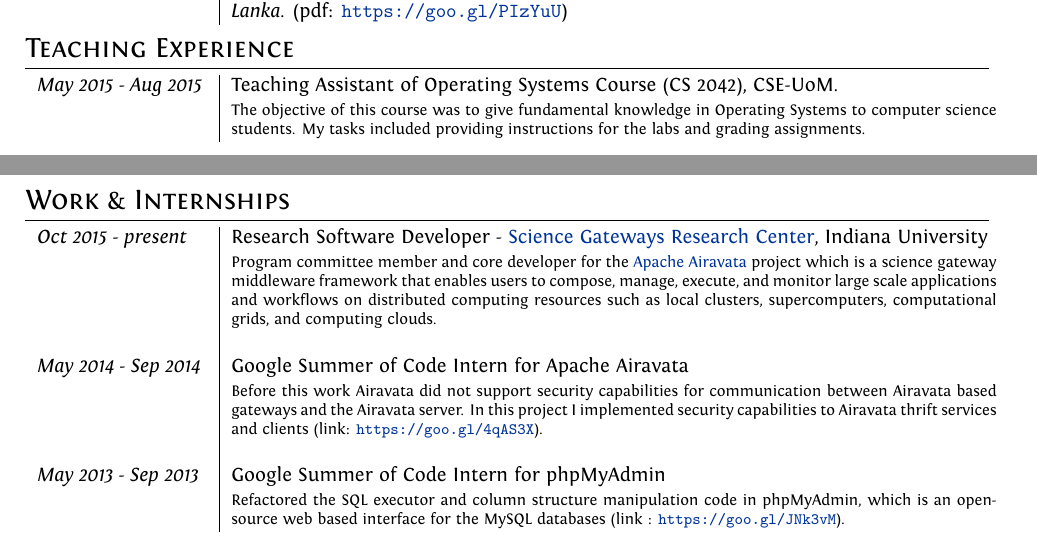
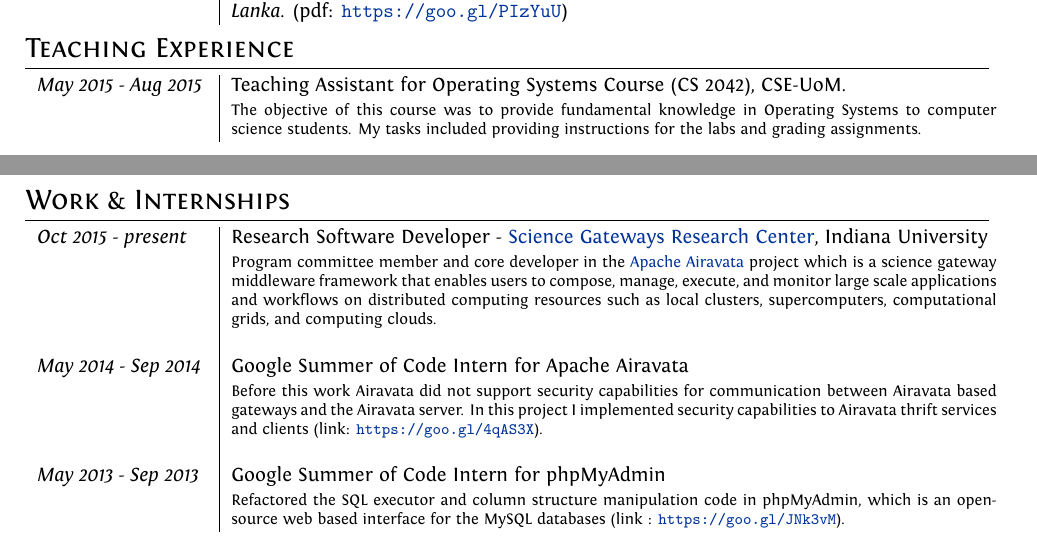
Before and after one commit to scnakandala/scnakandala.github.io, a LaTeX CV (supun_cv.tex): two parts of pages 1 and 2 of 2, joined at a grey line, cut so that both start at the same text. Compiled offline with XeLaTeX.

Commit message:
updating the cv

```diff
--- a/supun_cv.tex
+++ b/supun_cv.tex
@@ -109,8 +109,8 @@
 \section{Teaching Experience}
 \begin{tabular}{p{3cm}|p{13.5cm}}
 
-\emph{May 2015 - Aug 2015} & Teaching Assistant of Operating Systems Course (CS 2042), CSE-UoM.\\
-&\footnotesize{The objective of this course was to give fundamental knowledge in Operating Systems to computer science students. My tasks included providing instructions for the labs and grading assignments.}
+\emph{May 2015 - Aug 2015} & Teaching Assistant for Operating Systems Course (CS 2042), CSE-UoM.\\
+&\footnotesize{The objective of this course was to provide fundamental knowledge in Operating Systems to computer science students. My tasks included providing instructions for the labs and grading assignments.}
 \end{tabular}
 
 
@@ -119,7 +119,7 @@
 \begin{tabular}{p{3cm}|p{13.5cm}}
 
 \emph{Oct 2015 - present}& Research Software Developer - \href{https://goo.gl/0YA9Ac}{Science Gateways Research Center}, Indiana University\\
-&\footnotesize{Program committee member and core developer for the \href{https://goo.gl/s9Gm3k}{Apache Airavata} project which is a science gateway middleware framework that enables users to compose, manage, execute, and monitor large scale applications and workflows on distributed computing resources such as local clusters, supercomputers, computational grids, and computing clouds.}\\\\
+&\footnotesize{Program committee member and core developer in the \href{https://goo.gl/s9Gm3k}{Apache Airavata} project which is a science gateway middleware framework that enables users to compose, manage, execute, and monitor large scale applications and workflows on distributed computing resources such as local clusters, supercomputers, computational grids, and computing clouds.}\\\\
 
 \emph{May 2014 - Sep 2014}& Google Summer of Code Intern for Apache Airavata\\
 &\footnotesize{Before this work Airavata did not support security capabilities for communication between Airavata based gateways and the Airavata server. In this project I implemented security capabilities to Airavata thrift services and clients (link: \url{https://goo.gl/4qAS3X}).}\\\\
```
Also changed, not shown: supun_cv.pdf.
